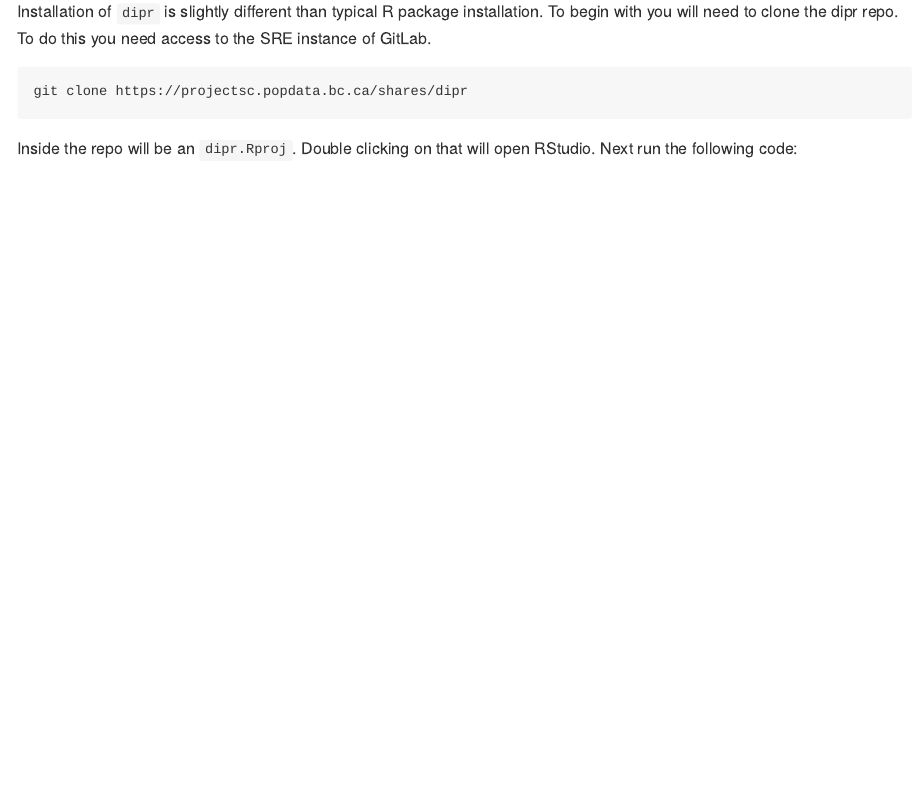
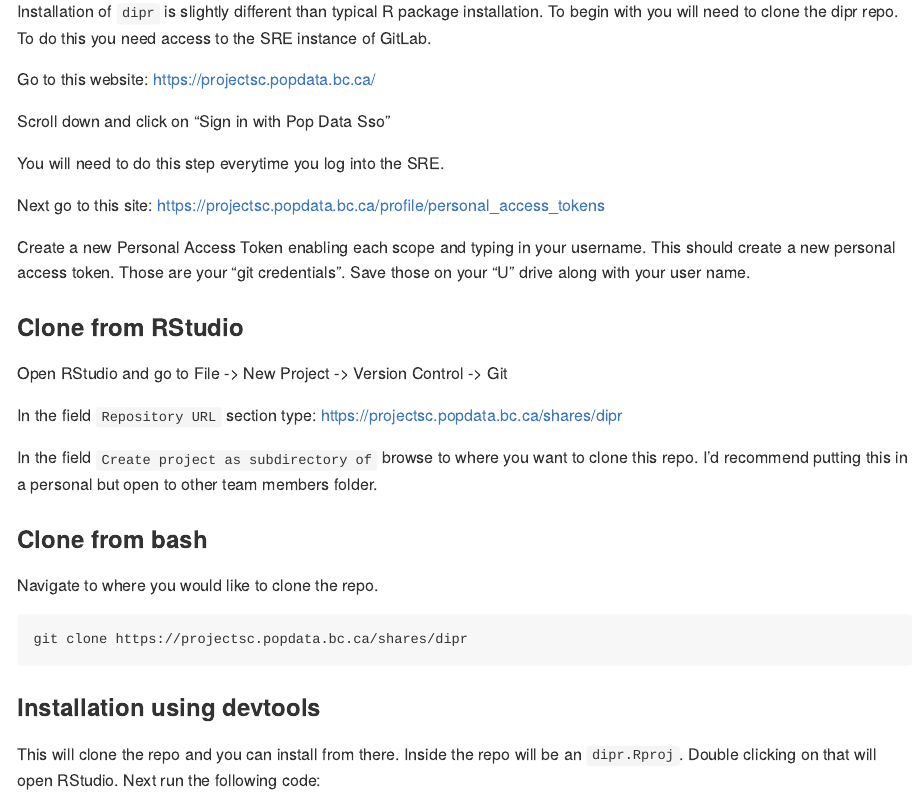
Before and after one commit to bcgov/dipr, an R Markdown document (README.Rmd): the page in a window 1100 px wide, from 450 px down. The pictures show the output file README.md that the author committed with the source, drawn offline in the style of GitHub; badge pictures from the web are left out.

Commit message:
Changes (8c762e8) from SAE environment

````diff
--- a/README.Rmd
+++ b/README.Rmd
@@ -36,11 +36,37 @@
 ## Installation inside the SRE
 Installation of `dipr` is slightly different than typical R package installation. To begin with you will need to clone the dipr repo. To do this you need access to the SRE instance of GitLab.
 
+Go to this website: https://projectsc.popdata.bc.ca/
+
+Scroll down and click on "Sign in with Pop Data Sso"
+
+You will need to do this step everytime you log into the SRE.
+
+Next go to this site: https://projectsc.popdata.bc.ca/profile/personal_access_tokens
+
+Create a new Personal Access Token enabling each scope and typing in your username. This should create a new personal access token. Those are your "git credentials". Save those on your "U" drive along with your user name.
+
+### Clone from RStudio
+
+Open RStudio and go to
+File -> New Project -> Version Control -> Git
+
+In the field `Repository URL` section type:
+https://projectsc.popdata.bc.ca/shares/dipr
+
+In the field `Create project as subdirectory of` browse to where you want to clone this repo. I'd recommend putting this in a personal but open to other team members folder.
+
+
+### Clone from bash
+
+Navigate to where you would like to clone the repo.
+
 ```
 git clone https://projectsc.popdata.bc.ca/shares/dipr
 ```
 
-Inside the repo will be an `dipr.Rproj`. Double clicking on that will open RStudio. Next run the following code:
+### Installation using devtools
+This will clone the repo and you can install from there. Inside the repo will be an `dipr.Rproj`. Double clicking on that will open RStudio. Next run the following code:
 
 ```r
 devtools::install()
````
Also changed, not shown: NEWS.md (+6 -1 lines), R/add.R (added, +32 -0 lines), R/read-dat.R (+2 -1 lines), README.md, README.Rmd (6 more changed lines), 9 other files.
